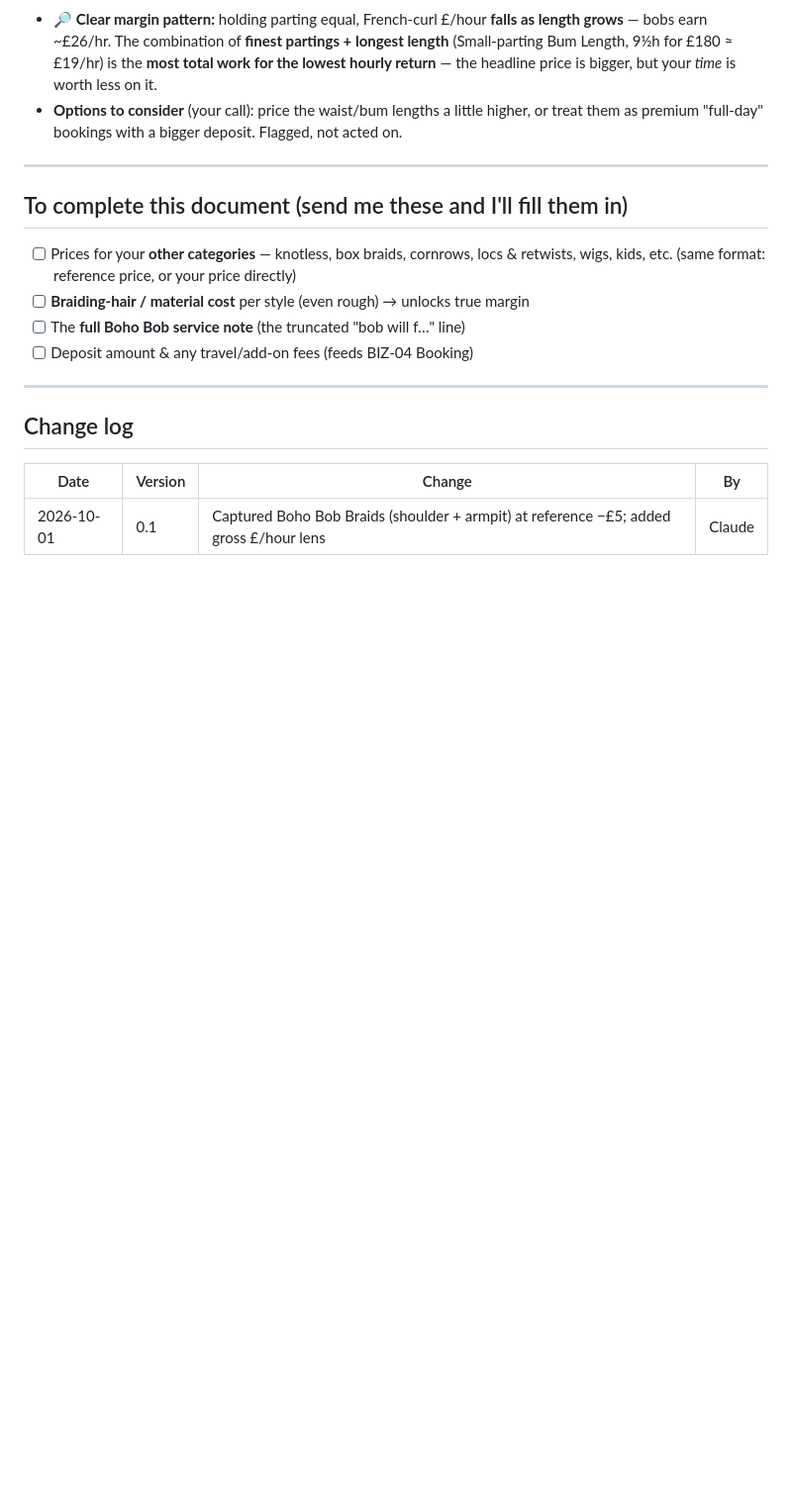
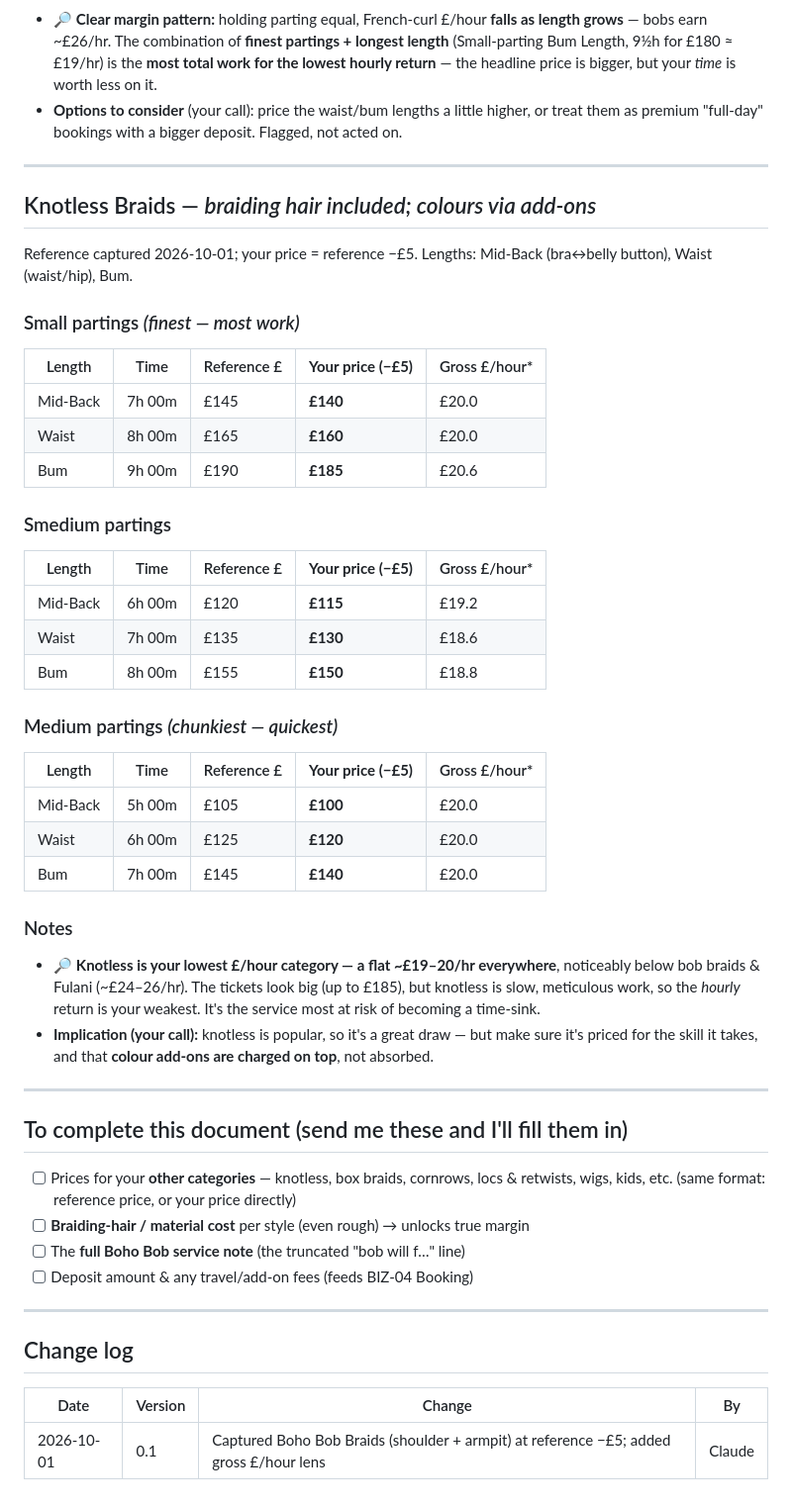
Before and after one commit to elkelvinwilliams/harlow-hair-beauty, a Markdown page: business/03_Pricing_and_Costing.md, the part around the change. Shown at 99% size. Rendered like a GitHub page; blank space fills up the shorter version.

Commit message:
BIZ-03: add Knotless Braids pricing matrix (reference -5)
Capture knotless braids across Small/Smedium/Medium partings and Mid-Back/
Waist/Bum lengths at 5 pounds below reference. Flag knotless as the lowest
per-hour category (~19-20/hr) despite high tickets, and note colour add-ons
must be charged on top.

Co-Authored-By: Claude Opus 4.8 <noreply@anthropic.com>
Claude-Session: https://claude.ai/code/session_01QSLWwc4mDfiA2fH49gGYL4

```diff
--- a/business/03_Pricing_and_Costing.md
+++ b/business/03_Pricing_and_Costing.md
@@ -147,6 +147,42 @@ Reference captured 2026-10-01; your price = reference −£5.
 
 ---
 
+## Knotless Braids — *braiding hair included; colours via add-ons*
+
+Reference captured 2026-10-01; your price = reference −£5. Lengths: Mid-Back (bra↔belly
+button), Waist (waist/hip), Bum.
+
+### Small partings *(finest — most work)*
+| Length | Time | Reference £ | **Your price (−£5)** | Gross £/hour\* |
+|---|---|---|---|---|
+| Mid-Back | 7h 00m | £145 | **£140** | £20.0 |
+| Waist | 8h 00m | £165 | **£160** | £20.0 |
+| Bum | 9h 00m | £190 | **£185** | £20.6 |
+
+### Smedium partings
+| Length | Time | Reference £ | **Your price (−£5)** | Gross £/hour\* |
+|---|---|---|---|---|
+| Mid-Back | 6h 00m | £120 | **£115** | £19.2 |
+| Waist | 7h 00m | £135 | **£130** | £18.6 |
+| Bum | 8h 00m | £155 | **£150** | £18.8 |
+
+### Medium partings *(chunkiest — quickest)*
+| Length | Time | Reference £ | **Your price (−£5)** | Gross £/hour\* |
+|---|---|---|---|---|
+| Mid-Back | 5h 00m | £105 | **£100** | £20.0 |
+| Waist | 6h 00m | £125 | **£120** | £20.0 |
+| Bum | 7h 00m | £145 | **£140** | £20.0 |
+
+### Notes
+- 🔎 **Knotless is your lowest £/hour category — a flat ~£19–20/hr everywhere**, noticeably
+  below bob braids & Fulani (~£24–26/hr). The tickets look big (up to £185), but knotless is
+  slow, meticulous work, so the *hourly* return is your weakest. It's the service most at
+  risk of becoming a time-sink.
+- **Implication (your call):** knotless is popular, so it's a great draw — but make sure it's
+  priced for the skill it takes, and that **colour add-ons are charged on top**, not absorbed.
+
+---
+
 ## To complete this document (send me these and I'll fill them in)
 - [ ] Prices for your **other categories** — knotless, box braids, cornrows, locs & retwists,
       wigs, kids, etc. (same format: reference price, or your price directly)
```
